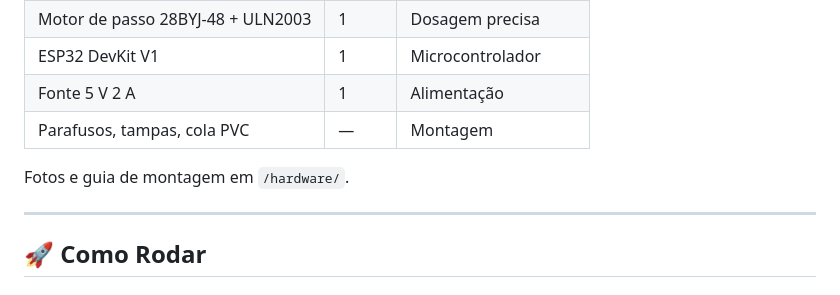
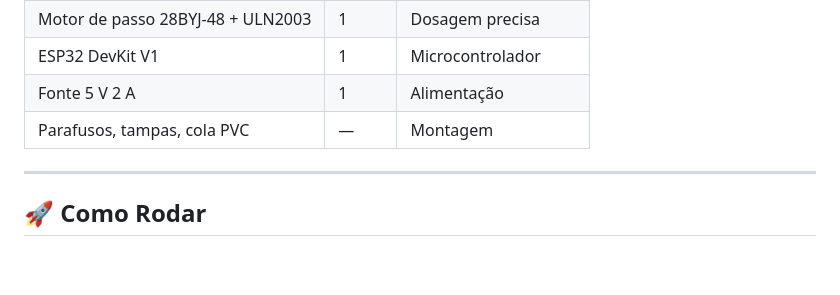
Before and after one commit to davifdamata/kyd_alimentador_automatico, a Markdown page: README.md, the part around the change. GitHub-like rendering; blank space fills up the shorter version.

```diff
--- a/README.md
+++ b/README.md
@@ -59,7 +59,6 @@ Projeto de IoT que integra **ESP32**, **Flutter** e **Firebase** para dispensar
 | Fonte 5 V 2 A | 1 | Alimentação |
 | Parafusos, tampas, cola PVC | — | Montagem |
 
-Fotos e guia de montagem em `/hardware/`.
 
 ---
 
```
